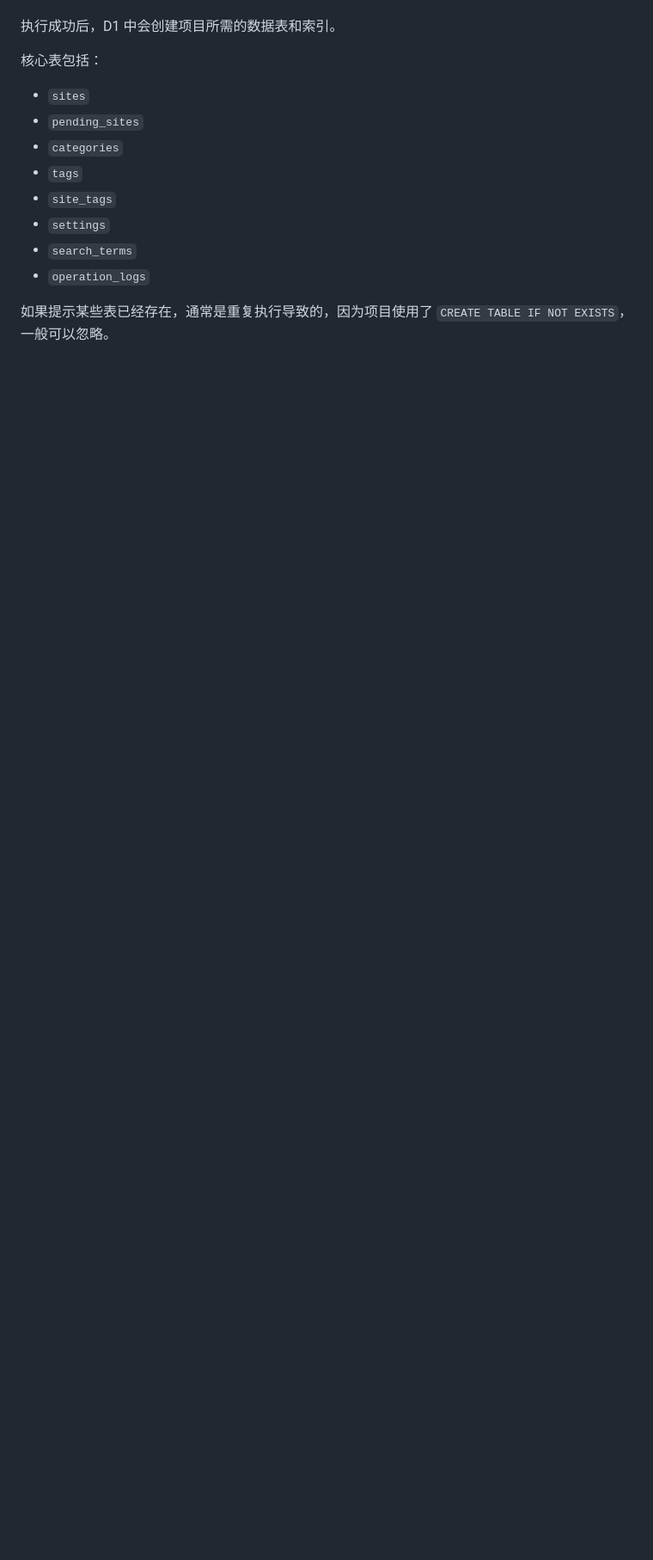
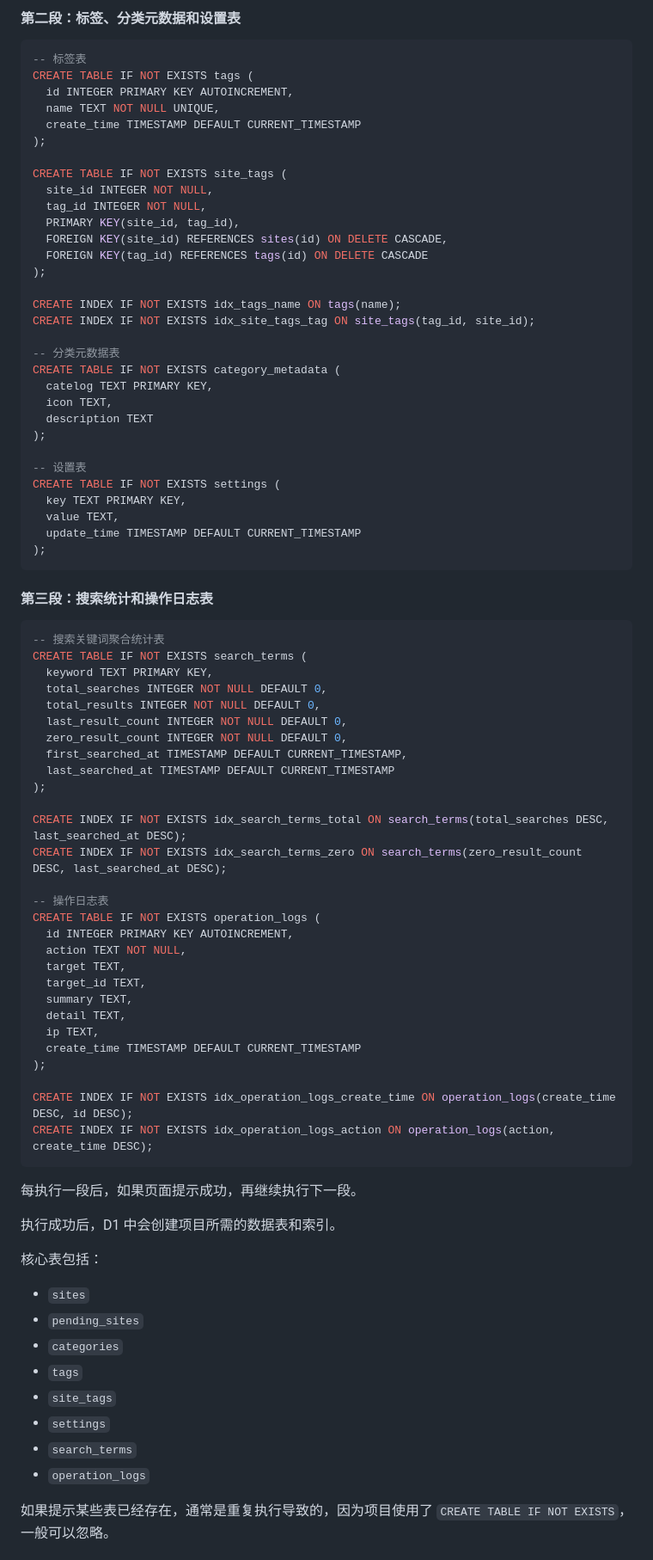
Before and after one commit to Quanda666/StarNav, a Markdown page: docs/web-deployment-guide.md, the part around one of its changes. Shown at 86% size. Drawn GitHub-style; blank space fills up the shorter version.

````diff
--- a/docs/web-deployment-guide.md
+++ b/docs/web-deployment-guide.md
@@ -102,3 +175,73 @@ database_id = "这里填写你的 D1 database_id"
+#### 第二段：标签、分类元数据和设置表
+
+```sql
+-- 标签表
+CREATE TABLE IF NOT EXISTS tags (
+  id INTEGER PRIMARY KEY AUTOINCREMENT,
+  name TEXT NOT NULL UNIQUE,
+  create_time TIMESTAMP DEFAULT CURRENT_TIMESTAMP
+);
+
+CREATE TABLE IF NOT EXISTS site_tags (
+  site_id INTEGER NOT NULL,
+  tag_id INTEGER NOT NULL,
+  PRIMARY KEY(site_id, tag_id),
+  FOREIGN KEY(site_id) REFERENCES sites(id) ON DELETE CASCADE,
+  FOREIGN KEY(tag_id) REFERENCES tags(id) ON DELETE CASCADE
+);
+
+CREATE INDEX IF NOT EXISTS idx_tags_name ON tags(name);
+CREATE INDEX IF NOT EXISTS idx_site_tags_tag ON site_tags(tag_id, site_id);
+
+-- 分类元数据表
+CREATE TABLE IF NOT EXISTS category_metadata (
+  catelog TEXT PRIMARY KEY,
+  icon TEXT,
+  description TEXT
+);
+
+-- 设置表
+CREATE TABLE IF NOT EXISTS settings (
+  key TEXT PRIMARY KEY,
+  value TEXT,
+  update_time TIMESTAMP DEFAULT CURRENT_TIMESTAMP
+);
+```
+
+#### 第三段：搜索统计和操作日志表
+
+```sql
+-- 搜索关键词聚合统计表
+CREATE TABLE IF NOT EXISTS search_terms (
+  keyword TEXT PRIMARY KEY,
+  total_searches INTEGER NOT NULL DEFAULT 0,
+  total_results INTEGER NOT NULL DEFAULT 0,
+  last_result_count INTEGER NOT NULL DEFAULT 0,
+  zero_result_count INTEGER NOT NULL DEFAULT 0,
+  first_searched_at TIMESTAMP DEFAULT CURRENT_TIMESTAMP,
+  last_searched_at TIMESTAMP DEFAULT CURRENT_TIMESTAMP
+);
+
+CREATE INDEX IF NOT EXISTS idx_search_terms_total ON search_terms(total_searches DESC, last_searched_at DESC);
+CREATE INDEX IF NOT EXISTS idx_search_terms_zero ON search_terms(zero_result_count DESC, last_searched_at DESC);
+
+-- 操作日志表
+CREATE TABLE IF NOT EXISTS operation_logs (
+  id INTEGER PRIMARY KEY AUTOINCREMENT,
+  action TEXT NOT NULL,
+  target TEXT,
+  target_id TEXT,
+  summary TEXT,
+  detail TEXT,
+  ip TEXT,
+  create_time TIMESTAMP DEFAULT CURRENT_TIMESTAMP
+);
+
+CREATE INDEX IF NOT EXISTS idx_operation_logs_create_time ON operation_logs(create_time DESC, id DESC);
+CREATE INDEX IF NOT EXISTS idx_operation_logs_action ON operation_logs(action, create_time DESC);
+```
+
+每执行一段后，如果页面提示成功，再继续执行下一段。
 
 执行成功后，D1 中会创建项目所需的数据表和索引。
 
````
Also changed, not shown: other parts of docs/web-deployment-guide.md (+76 -3 lines).
